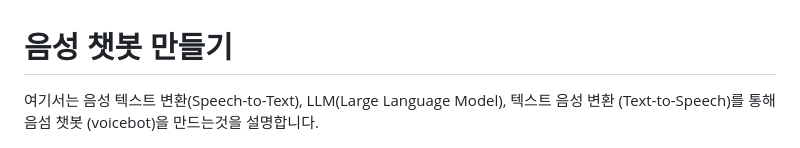
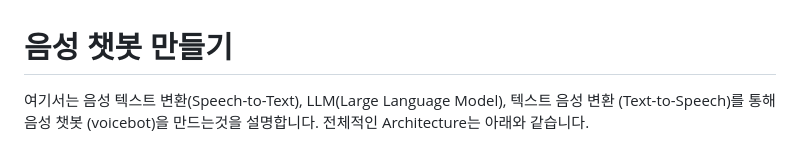
Before and after one commit to kyopark2014/llm-voicebot, a Markdown page: README.md, the part around the change. GitHub-like rendering.

```diff
--- a/README.md
+++ b/README.md
@@ -1,6 +1,6 @@
 # 음성 챗봇 만들기
 
-여기서는 음성 텍스트 변환(Speech-to-Text), LLM(Large Language Model), 텍스트 음성 변환 (Text-to-Speech)를 통해 음섬 챗봇 (voicebot)을 만드는것을 설명합니다.
+여기서는 음성 텍스트 변환(Speech-to-Text), LLM(Large Language Model), 텍스트 음성 변환 (Text-to-Speech)를 통해 음성 챗봇 (voicebot)을 만드는것을 설명합니다. 전체적인 Architecture는 아래와 같습니다.
 
 <img src="main-architecture.png" width="800">
 
```
